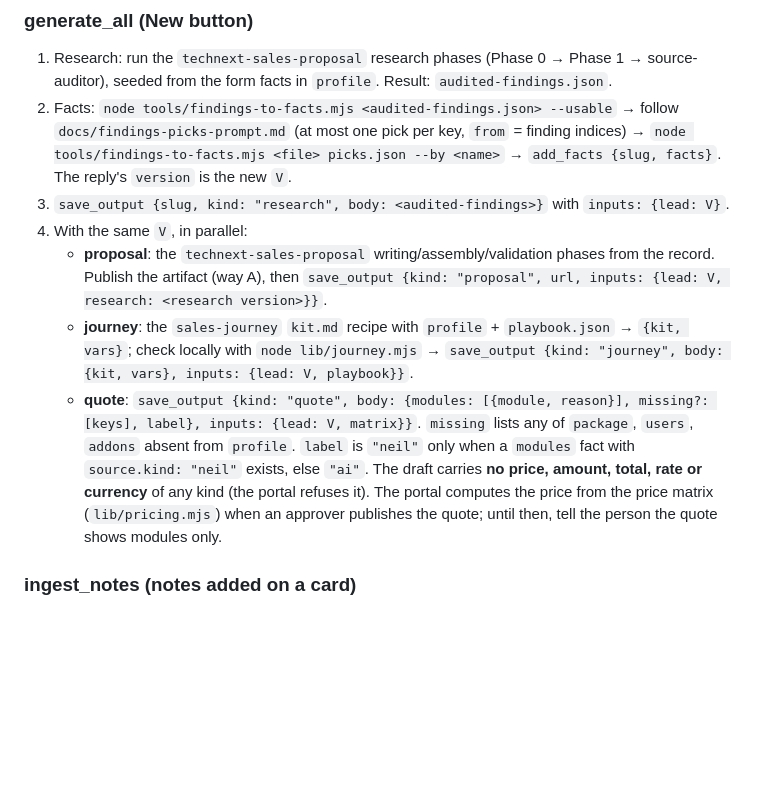
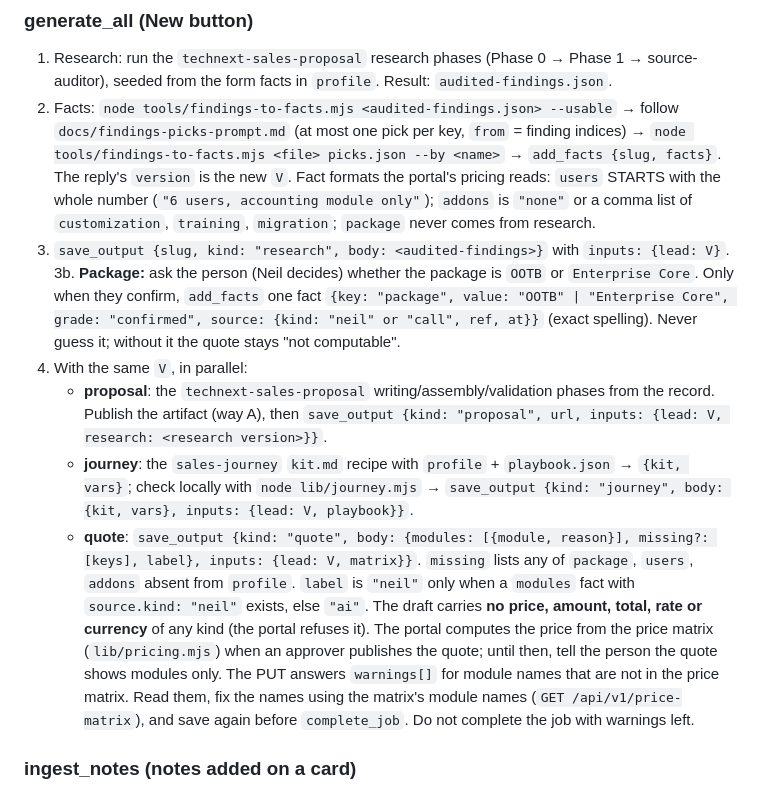
Before and after one commit to aidev3-web/technext-sales-proposal, a Markdown page: skills/technext-sales/SKILL.md, the part around the change. Drawn GitHub-style; blank space fills up the shorter version.

Commit message:
docs(skills): Confirm the package with Neil, fix quote module warnings
Co-Authored-By: Claude Opus 5.5 <noreply@anthropic.com>

```diff
--- a/skills/technext-sales/SKILL.md
+++ b/skills/technext-sales/SKILL.md
@@ -40,12 +40,15 @@ The portal MCP server with the person's own personal token (portal → My tokens
 ### generate_all (New button)
 1. Research: run the `technext-sales-proposal` research phases (Phase 0 → Phase 1 → source-auditor), seeded from the form facts in `profile`. Result: `audited-findings.json`.
 2. Facts: `node tools/findings-to-facts.mjs <audited-findings.json> --usable` → follow `docs/findings-picks-prompt.md` (at most one pick per key, `from` = finding indices) → `node tools/findings-to-facts.mjs <file> picks.json --by <name>` → `add_facts {slug, facts}`. The reply's `version` is the new `V`.
+   Fact formats the portal's pricing reads: `users` STARTS with the whole number (`"6 users, accounting module only"`); `addons` is `"none"` or a comma list of `customization`, `training`, `migration`; `package` never comes from research.
 3. `save_output {slug, kind: "research", body: <audited-findings>}` with `inputs: {lead: V}`.
+3b. **Package:** ask the person (Neil decides) whether the package is `OOTB` or `Enterprise Core`. Only when they confirm, `add_facts` one fact `{key: "package", value: "OOTB" | "Enterprise Core", grade: "confirmed", source: {kind: "neil" or "call", ref, at}}` (exact spelling). Never guess it; without it the quote stays "not computable".
 4. With the same `V`, in parallel:
    - **proposal**: the `technext-sales-proposal` writing/assembly/validation phases from the record. Publish the artifact (way A), then `save_output {kind: "proposal", url, inputs: {lead: V, research: <research version>}}`.
    - **journey**: the `sales-journey` `kit.md` recipe with `profile` + `playbook.json` → `{kit, vars}`; check locally with `node lib/journey.mjs` → `save_output {kind: "journey", body: {kit, vars}, inputs: {lead: V, playbook}}`.
    - **quote**: `save_output {kind: "quote", body: {modules: [{module, reason}], missing?: [keys], label}, inputs: {lead: V, matrix}}`. `missing` lists any of `package`, `users`, `addons` absent from `profile`. `label` is `"neil"` only when a `modules` fact with `source.kind: "neil"` exists, else `"ai"`.
      The draft carries **no price, amount, total, rate or currency** of any kind (the portal refuses it). The portal computes the price from the price matrix (`lib/pricing.mjs`) when an approver publishes the quote; until then, tell the person the quote shows modules only.
+     The PUT answers `warnings[]` for module names that are not in the price matrix. Read them, fix the names using the matrix's module names (`GET /api/v1/price-matrix`), and save again before `complete_job`. Do not complete the job with warnings left.
 
 ### ingest_notes (notes added on a card)
 The job carries only `ref: {label, url?}`; read the notes from that link. **Raw notes are never sent anywhere or stored**: not in a fact, an output, a job, a prompt to another tool, or a file kept after the job.
```
